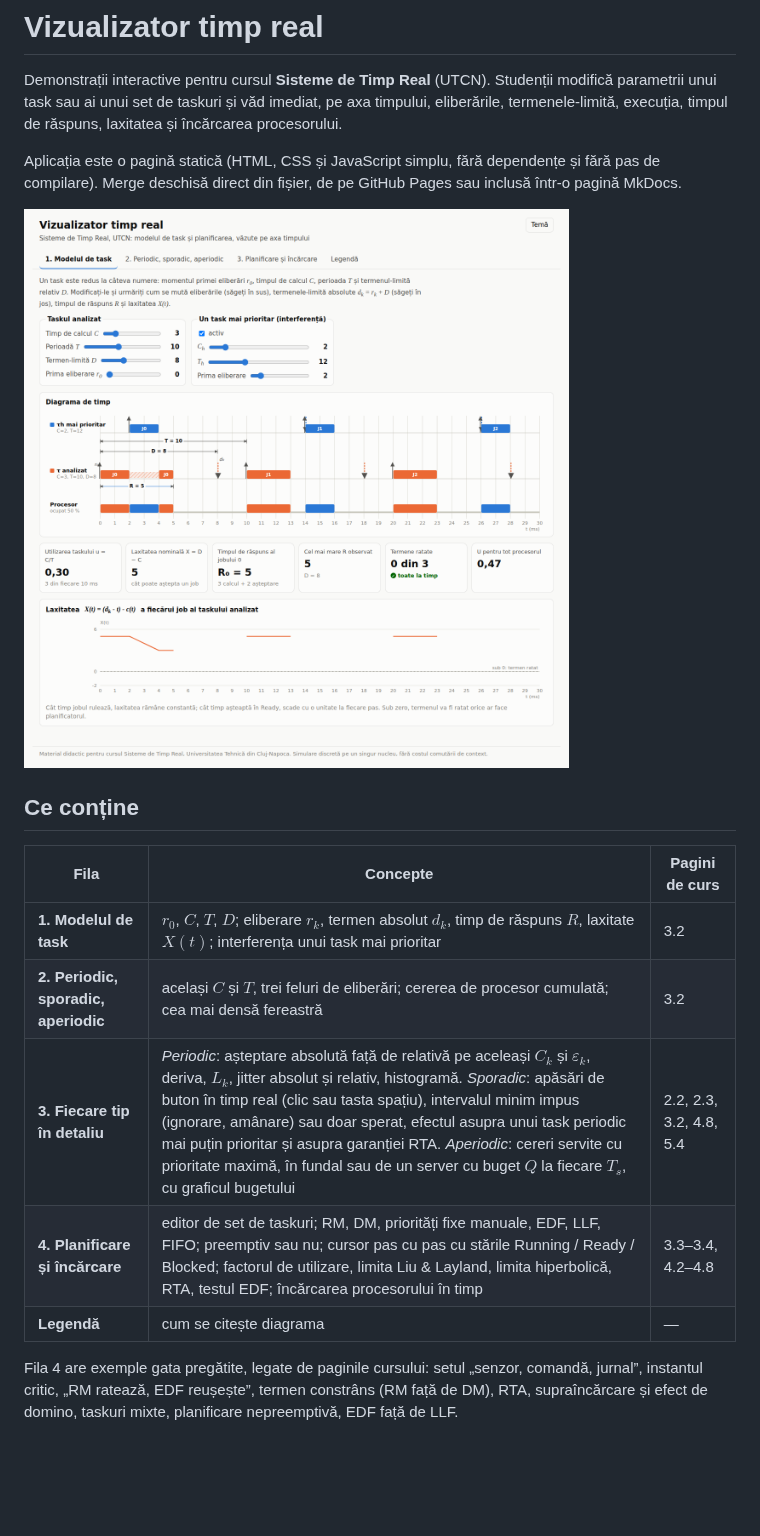
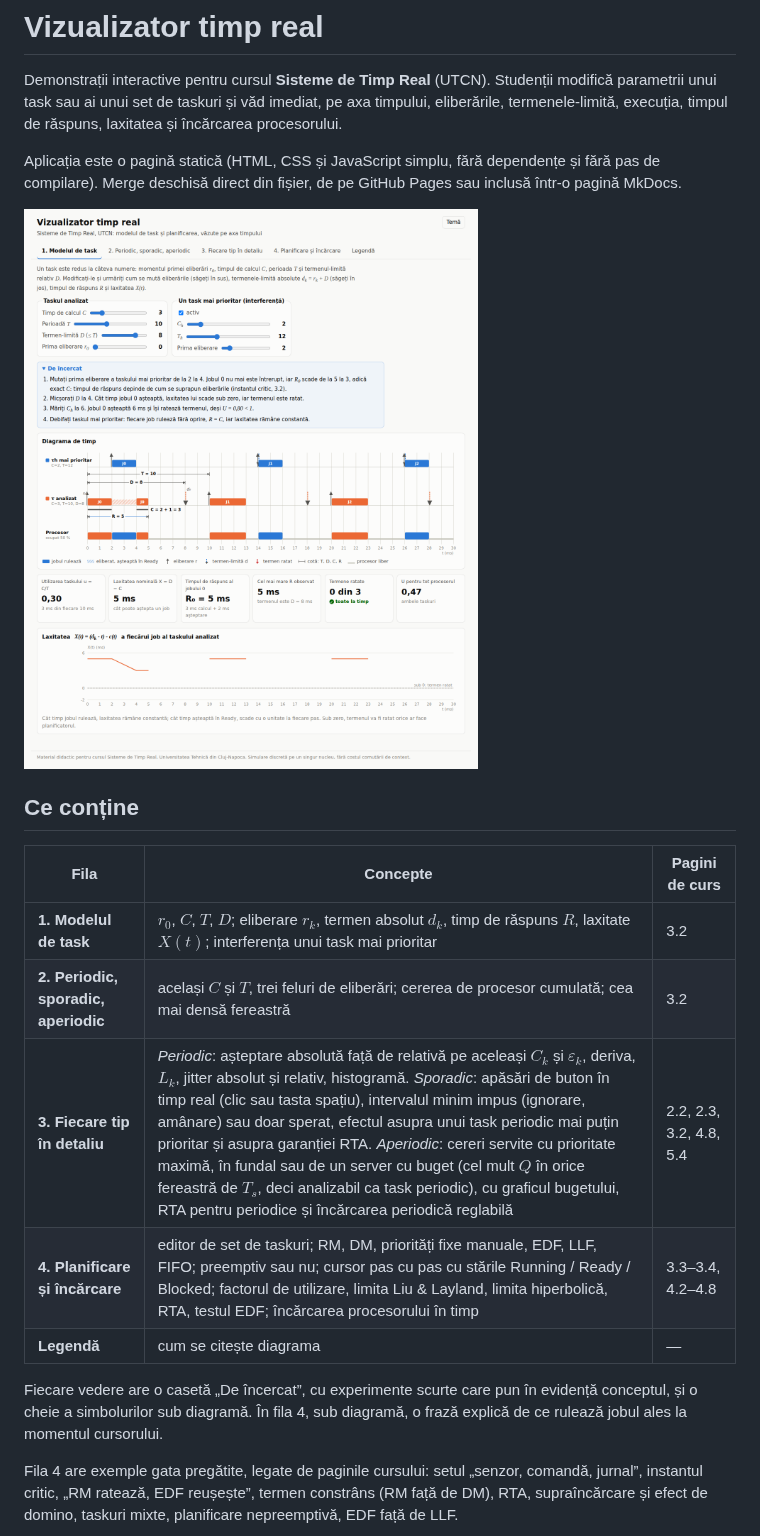
Before and after one commit to automatica-cluj/rt-visualizer, a Markdown page: README.md, the part around the change. Drawn GitHub-style; pictures changed too: docs/model.png; blank space fills up the shorter version.

```diff
--- a/README.md
+++ b/README.md
@@ -17,9 +17,11 @@ GitHub Pages sau inclusă într-o pagină MkDocs.
 |---|---|---|
 | **1. Modelul de task** | $r_0$, $C$, $T$, $D$; eliberare $r_k$, termen absolut $d_k$, timp de răspuns $R$, laxitate $X(t)$; interferența unui task mai prioritar | 3.2 |
 | **2. Periodic, sporadic, aperiodic** | același $C$ și $T$, trei feluri de eliberări; cererea de procesor cumulată; cea mai densă fereastră | 3.2 |
-| **3. Fiecare tip în detaliu** | *Periodic*: așteptare absolută față de relativă pe aceleași $C_k$ și $\varepsilon_k$, deriva, $L_k$, jitter absolut și relativ, histogramă. *Sporadic*: apăsări de buton în timp real (clic sau tasta spațiu), intervalul minim impus (ignorare, amânare) sau doar sperat, efectul asupra unui task periodic mai puțin prioritar și asupra garanției RTA. *Aperiodic*: cereri servite cu prioritate maximă, în fundal sau de un server cu buget $Q$ la fiecare $T_s$, cu graficul bugetului | 2.2, 2.3, 3.2, 4.8, 5.4 |
+| **3. Fiecare tip în detaliu** | *Periodic*: așteptare absolută față de relativă pe aceleași $C_k$ și $\varepsilon_k$, deriva, $L_k$, jitter absolut și relativ, histogramă. *Sporadic*: apăsări de buton în timp real (clic sau tasta spațiu), intervalul minim impus (ignorare, amânare) sau doar sperat, efectul asupra unui task periodic mai puțin prioritar și asupra garanției RTA. *Aperiodic*: cereri servite cu prioritate maximă, în fundal sau de un server cu buget (cel mult $Q$ în orice fereastră de $T_s$, deci analizabil ca task periodic), cu graficul bugetului, RTA pentru periodice și încărcarea periodică reglabilă | 2.2, 2.3, 3.2, 4.8, 5.4 |
 | **4. Planificare și încărcare** | editor de set de taskuri; RM, DM, priorități fixe manuale, EDF, LLF, FIFO; preemptiv sau nu; cursor pas cu pas cu stările Running / Ready / Blocked; factorul de utilizare, limita Liu & Layland, limita hiperbolică, RTA, testul EDF; încărcarea procesorului în timp | 3.3–3.4, 4.2–4.8 |
 | **Legendă** | cum se citește diagrama | — |
+
+Fiecare vedere are o casetă „De încercat”, cu experimente scurte care pun în evidență conceptul, și o cheie a simbolurilor sub diagramă. În fila 4, sub diagramă, o frază explică de ce rulează jobul ales la momentul cursorului.
 
 Fila 4 are exemple gata pregătite, legate de paginile cursului: setul
 „senzor, comandă, jurnal”, instantul critic, „RM ratează, EDF reușește”,
```
Also changed, not shown: docs/arrivals.png, docs/sched.png, docs/types.png, 7 other files.
